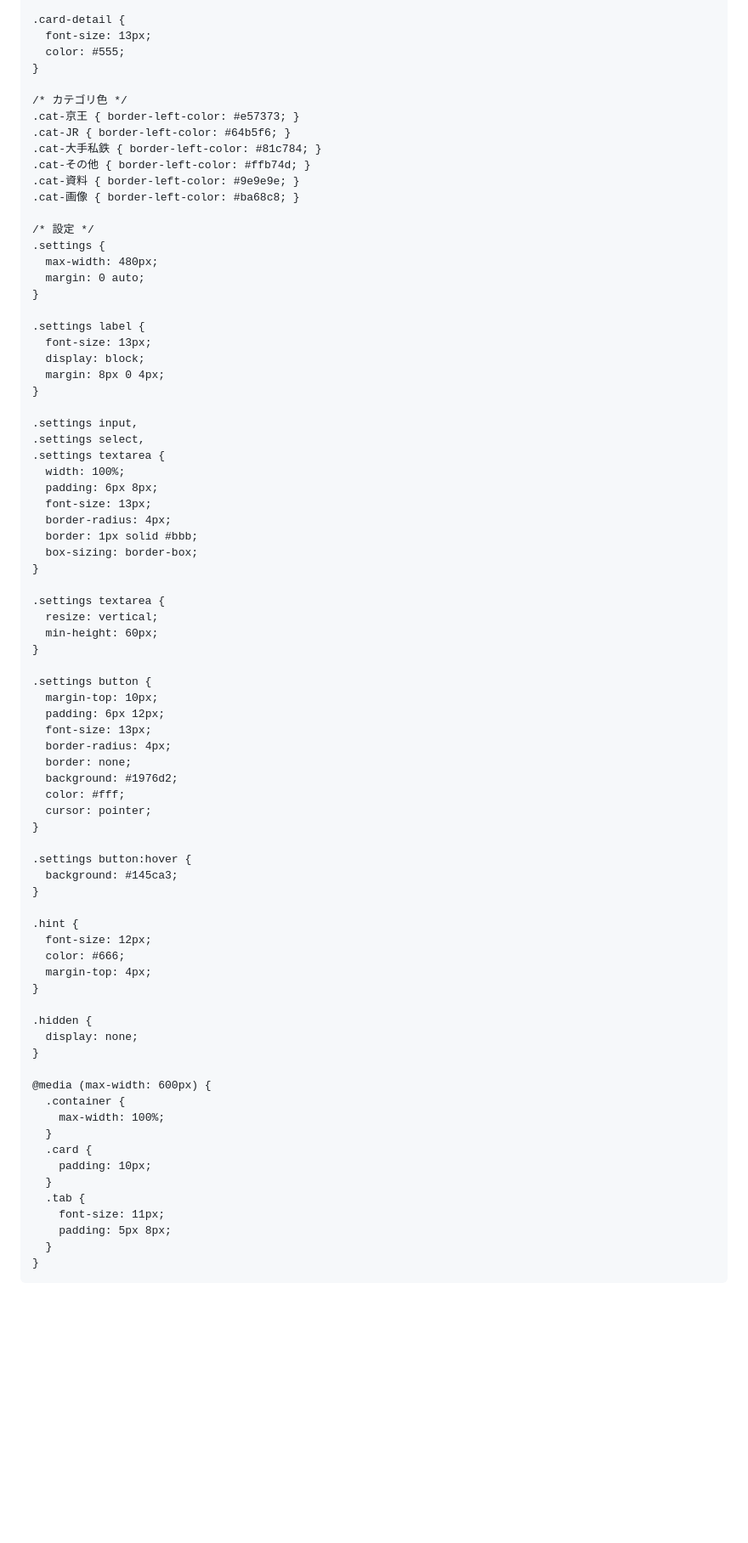
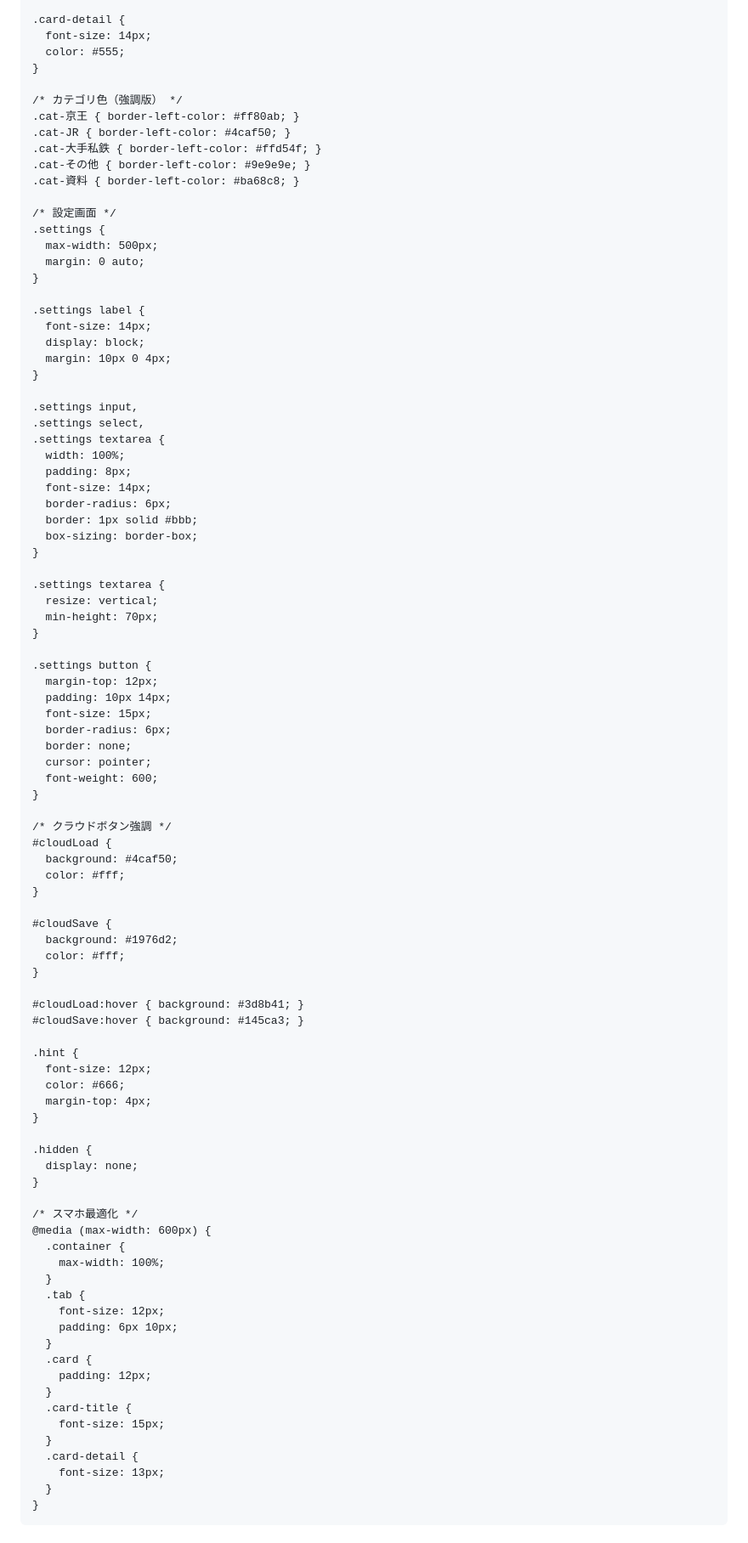
Before and after one commit to nogi2466-tech/tetsudo-site3, a Markdown page: README.md, the part around one of its changes. Shown at 85% size. Drawn GitHub-style; blank space fills up the shorter version.

```diff
--- a/README.md
+++ b/README.md
@@ -109,60 +114,68 @@
     }
 
     .card-detail {
-      font-size: 13px;
+      font-size: 14px;
       color: #555;
     }
 
-    /* カテゴリ色 */
-    .cat-京王 { border-left-color: #e57373; }
-    .cat-JR { border-left-color: #64b5f6; }
-    .cat-大手私鉄 { border-left-color: #81c784; }
-    .cat-その他 { border-left-color: #ffb74d; }
-    .cat-資料 { border-left-color: #9e9e9e; }
-    .cat-画像 { border-left-color: #ba68c8; }
+    /* カテゴリ色（強調版） */
+    .cat-京王 { border-left-color: #ff80ab; }
+    .cat-JR { border-left-color: #4caf50; }
+    .cat-大手私鉄 { border-left-color: #ffd54f; }
+    .cat-その他 { border-left-color: #9e9e9e; }
+    .cat-資料 { border-left-color: #ba68c8; }
 
-    /* 設定 */
+    /* 設定画面 */
     .settings {
-      max-width: 480px;
+      max-width: 500px;
       margin: 0 auto;
     }
 
     .settings label {
-      font-size: 13px;
+      font-size: 14px;
       display: block;
-      margin: 8px 0 4px;
+      margin: 10px 0 4px;
     }
 
     .settings input,
     .settings select,
     .settings textarea {
       width: 100%;
-      padding: 6px 8px;
-      font-size: 13px;
-      border-radius: 4px;
+      padding: 8px;
+      font-size: 14px;
+      border-radius: 6px;
       border: 1px solid #bbb;
       box-sizing: border-box;
     }
 
     .settings textarea {
       resize: vertical;
-      min-height: 60px;
+      min-height: 70px;
     }
 
     .settings button {
-      margin-top: 10px;
-      padding: 6px 12px;
-      font-size: 13px;
-      border-radius: 4px;
+      margin-top: 12px;
+      padding: 10px 14px;
+      font-size: 15px;
+      border-radius: 6px;
       border: none;
+      cursor: pointer;
+      font-weight: 600;
+    }
+
+    /* クラウドボタン強調 */
+    #cloudLoad {
+      background: #4caf50;
+      color: #fff;
+    }
+
+    #cloudSave {
       background: #1976d2;
       color: #fff;
-      cursor: pointer;
     }
 
-    .settings button:hover {
-      background: #145ca3;
-    }
+    #cloudLoad:hover { background: #3d8b41; }
+    #cloudSave:hover { background: #145ca3; }
 
     .hint {
       font-size: 12px;
@@ -174,16 +187,23 @@
       display: none;
     }
 
+    /* スマホ最適化 */
     @media (max-width: 600px) {
       .container {
         max-width: 100%;
       }
+      .tab {
+        font-size: 12px;
+        padding: 6px 10px;
+      }
       .card {
-        padding: 10px;
+        padding: 12px;
       }
-      .tab {
-        font-size: 11px;
-        padding: 5px 8px;
+      .card-title {
+        font-size: 15px;
+      }
+      .card-detail {
+        font-size: 13px;
       }
     }
   </style>
```
Also changed, not shown: other parts of README.md (+27 -22 lines).
